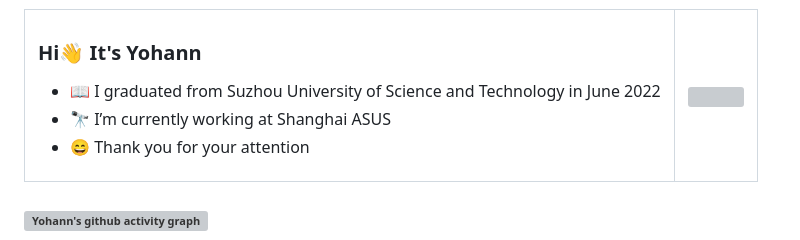
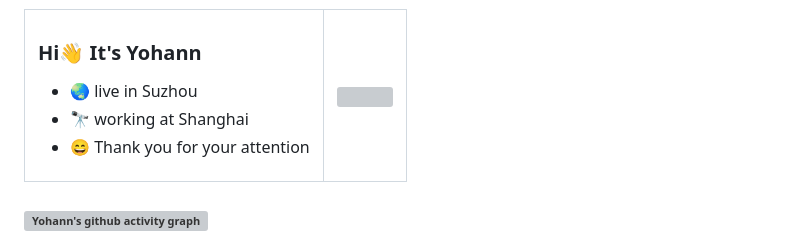
Before and after one commit to Yohann0617/Yohann0617, a Markdown page: README.md, the part around the change. Drawn GitHub-style; grey boxes are pictures that could not be loaded.

```diff
--- a/README.md
+++ b/README.md
@@ -25,8 +25,8 @@
     <td>
       <h3>Hi👋 It's Yohann</h3>
       <ul>
-        <li>📖 I graduated from Suzhou University of Science and Technology in June 2022</li>
-        <li>🔭 I’m currently working at Shanghai ASUS</li>
+        <li>🌏 live in Suzhou</li>
+        <li>🔭 working at Shanghai</li>
         <li>😄 Thank you for your attention</li>
       </ul>
     </td>
```
